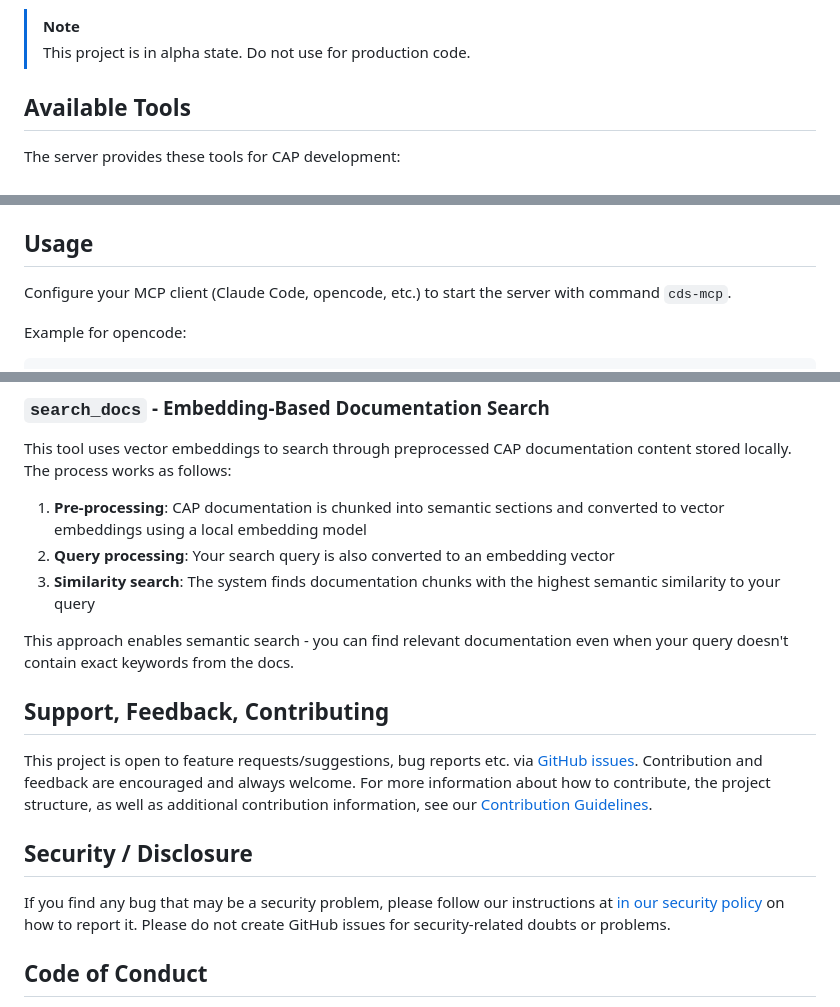
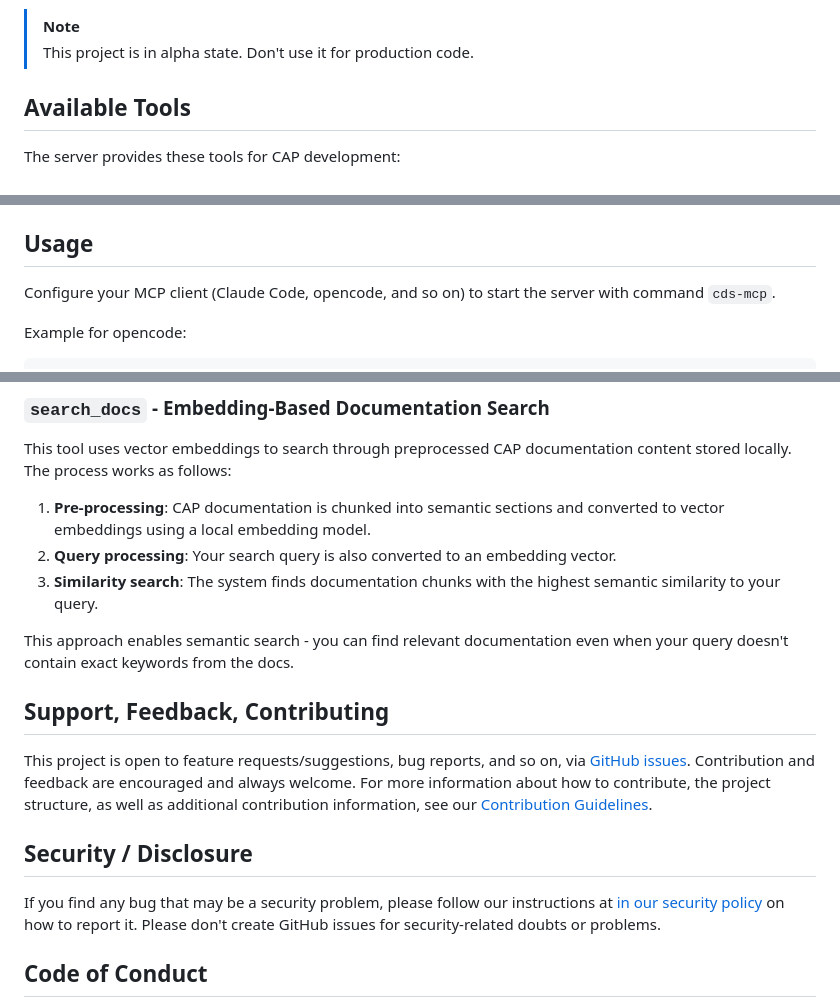
Before and after one commit to cap-js/mcp-server, a Markdown page: README.md, 3 parts joined by grey strips. Drawn GitHub-style.

Commit message:
Cosmetic changes to the readme (#51)

```diff
--- a/README.md
+++ b/README.md
@@ -13,7 +13,7 @@ The server helps AI models answer questions like:
 - _How do I add columns to a select statement in CAP Node.js?_
 
 > [!NOTE]
-> This project is in alpha state. Do not use for production code.
+> This project is in alpha state. Don't use it for production code.
 
 ## Available Tools
 
@@ -45,7 +45,7 @@ This will provide the command `cds-mcp` to start the CAP MCP server.
 
 ## Usage
 
-Configure your MCP client (Claude Code, opencode, etc.) to start the server with command `cds-mcp`.
+Configure your MCP client (Claude Code, opencode, and so on) to start the server with command `cds-mcp`.
 
 Example for opencode:
 
@@ -99,19 +99,19 @@ The fuzzy search algorithm matches definition names and allows for partial match
 
 This tool uses vector embeddings to search through preprocessed CAP documentation content stored locally. The process works as follows:
 
-1. **Pre-processing**: CAP documentation is chunked into semantic sections and converted to vector embeddings using a local embedding model
-2. **Query processing**: Your search query is also converted to an embedding vector
-3. **Similarity search**: The system finds documentation chunks with the highest semantic similarity to your query
+1. **Pre-processing**: CAP documentation is chunked into semantic sections and converted to vector embeddings using a local embedding model.
+2. **Query processing**: Your search query is also converted to an embedding vector.
+3. **Similarity search**: The system finds documentation chunks with the highest semantic similarity to your query.
 
 This approach enables semantic search - you can find relevant documentation even when your query doesn't contain exact keywords from the docs.
 
 ## Support, Feedback, Contributing
 
-This project is open to feature requests/suggestions, bug reports etc. via [GitHub issues](https://github.com/cap-js/mcp-server/issues). Contribution and feedback are encouraged and always welcome. For more information about how to contribute, the project structure, as well as additional contribution information, see our [Contribution Guidelines](CONTRIBUTING.md).
+This project is open to feature requests/suggestions, bug reports, and so on, via [GitHub issues](https://github.com/cap-js/mcp-server/issues). Contribution and feedback are encouraged and always welcome. For more information about how to contribute, the project structure, as well as additional contribution information, see our [Contribution Guidelines](CONTRIBUTING.md).
 
 ## Security / Disclosure
 
-If you find any bug that may be a security problem, please follow our instructions at [in our security policy](https://github.com/cap-js/mcp-server/security/policy) on how to report it. Please do not create GitHub issues for security-related doubts or problems.
+If you find any bug that may be a security problem, please follow our instructions at [in our security policy](https://github.com/cap-js/mcp-server/security/policy) on how to report it. Please don't create GitHub issues for security-related doubts or problems.
 
 ## Code of Conduct
 
```
Also changed, not shown: other parts of README.md (+3 -3 lines).
